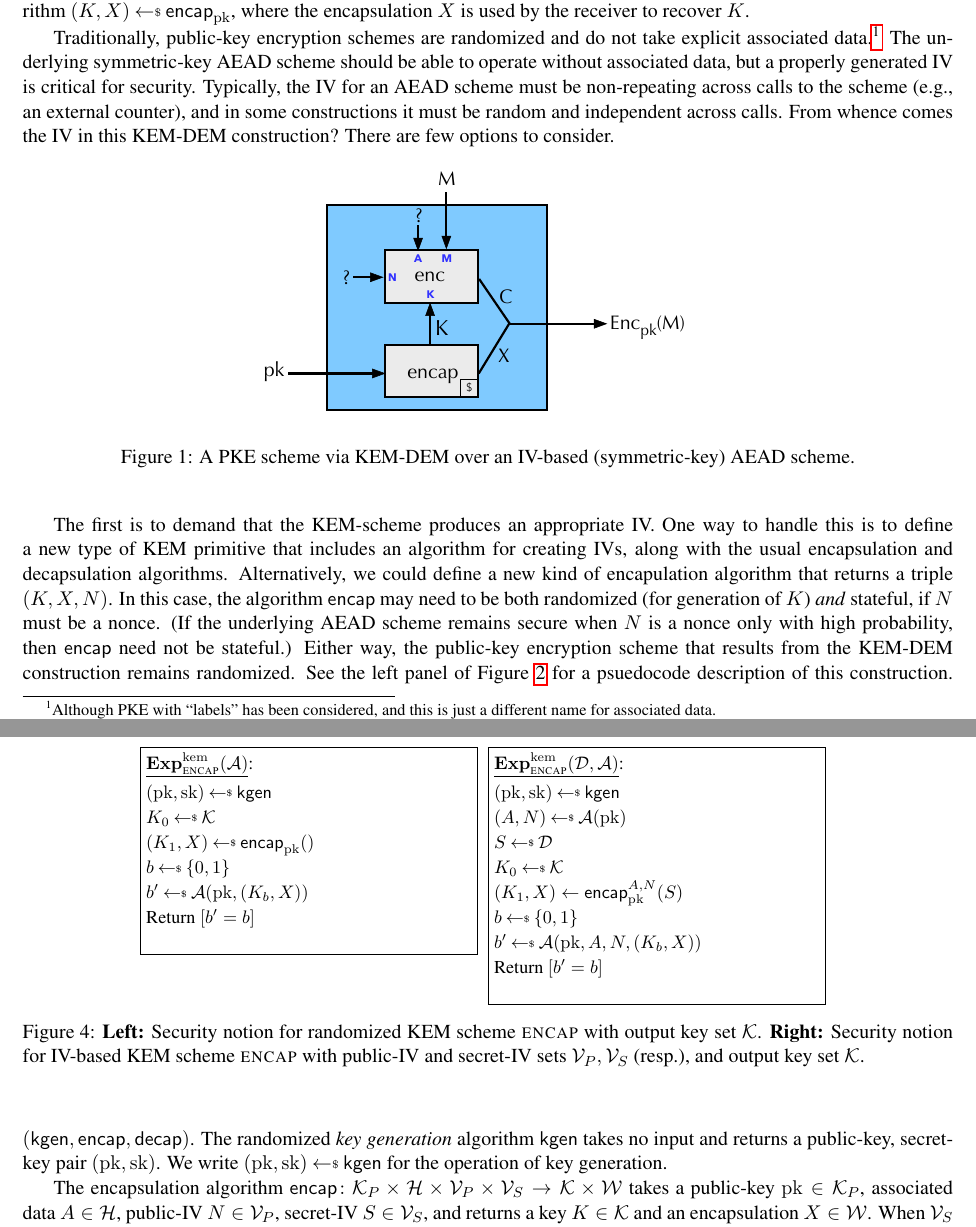
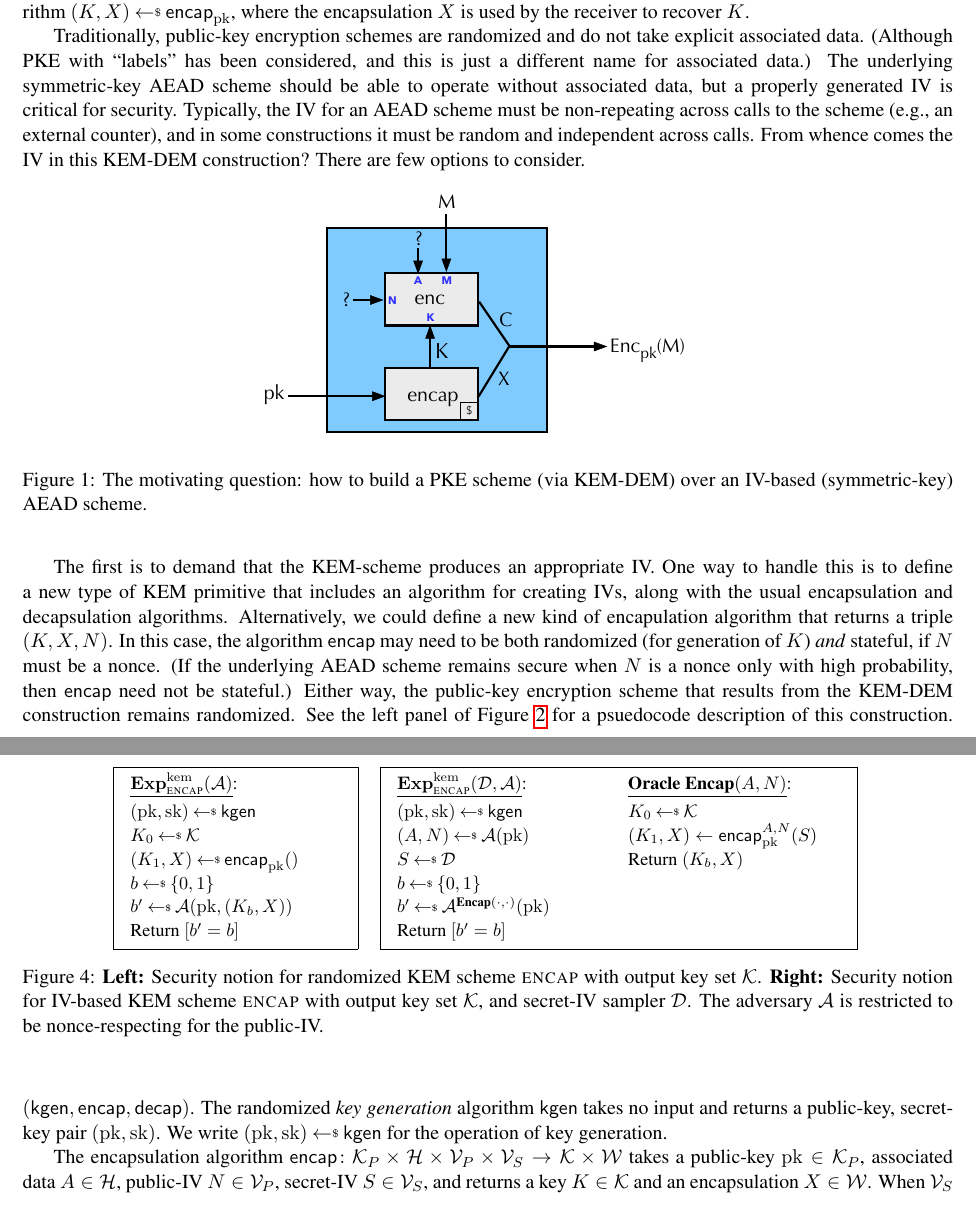
Before and after one commit to teshrim/nonce-pk-aead, a LaTeX paper (main.tex, which reads defs.tex, intro.tex, kem.tex): two parts of pages 1 and 5 of 6, joined at a grey line, cut so that both start at the same text. Compiled offline with pdfLaTeX.

Commit message:
working on kem defs

```diff
--- a/defs.tex
+++ b/defs.tex
@@ -558,3 +558,5 @@ full version\fi}
 \newcommand{\ro}{\mathsf{RO}}
 
 \newcommand{\Oracle}[1]{\underline{\textbf{Oracle}\mbox{ }#1}}
+\newcommand{\encapOracle}{\textbf{Encap}}
+\newcommand{\decapOracle}{\textbf{Decap}}
--- a/intro.tex
+++ b/intro.tex
@@ -2,12 +2,12 @@
 \label{sec:intro}
 We introduce a new primitive, that of public-key, IV-based authenticated-encryption with associated data. The genesis of this primitive came from considering the construction of a public-key encryption scheme via the KEM-DEM paradigm, using an off-the-shelf symmetric-key, IV-based AEAD scheme for the DEM.  The latter turns a plaintext message~$M$ into a ciphertext~$C$ under control of a key~$K$, associated data~$\header$ and initial value (IV)~$\pubiv$, written $C \gets \enc_{K}^{\header,\pubiv}(M)$.  In a KEM-DEM construction, the key~$K$ is produced by a (randomized) key-encapsulation algorithm~$(K,X)\getsr\encap_\pk$, where the encapsulation~$X$ is used by the receiver to recover~$K$.
 
-Traditionally, public-key encryption schemes are randomized and do not take explicit associated data.\footnote{Although PKE with ``labels'' has been considered, and this is just a different name for associated data.} The underlying symmetric-key AEAD scheme should be able to operate without associated data, but a properly generated IV is critical for security.  Typically, the IV for an AEAD scheme must be non-repeating across calls to the scheme (e.g., an external counter), and in some constructions it must be random and independent across calls. From whence comes the IV in this KEM-DEM construction?  There are few options to consider.
+Traditionally, public-key encryption schemes are randomized and do not take explicit associated data. (Although PKE with ``labels'' has been considered, and this is just a different name for associated data.) The underlying symmetric-key AEAD scheme should be able to operate without associated data, but a properly generated IV is critical for security.  Typically, the IV for an AEAD scheme must be non-repeating across calls to the scheme (e.g., an external counter), and in some constructions it must be random and independent across calls. From whence comes the IV in this KEM-DEM construction?  There are few options to consider.
 
 \begin{figure}[h]
 \begin{center}
 \includegraphics[scale=1.2]{kem-dem.pdf}
-\caption{A PKE scheme via KEM-DEM over an IV-based (symmetric-key) AEAD scheme.}
+\caption{The motivating question: how to build a  PKE scheme (via KEM-DEM) over an IV-based (symmetric-key) AEAD scheme.}
 \label{fig:}
 \end{center}
 \end{figure}
--- a/kem.tex
+++ b/kem.tex
@@ -18,27 +18,40 @@ Our formalization of encapsulation schemes is a bit non-standard, as it allows e
 \paragraph{Security notions. }
 \begin{figure}
 \begin{center}
-\hfpages{.35}{
+\begin{tabular}{cc}
+\fpage{.25}{
+\hpagess{.99}{.01}
+{
  \underline{$\ExpKEM{\encapscheme}{\advA}$}:\\[2pt]
  $(\pk,\sk)\getsr\pkgen$\\
  $K_0 \getsr \keys$\\
  $(K_1,X) \getsr \encapprim{\pk}{}{}$\\
  $b\getsr\bits$\\
  $b'\getsr\advA(\pk,(K_b,X))$\\
- Return $[b'=b]$\\
+ Return $[b'=b]$
 }
-{
+{}  %%%% <--- Getting the left and right fpages to line up was a pain in the ass.  I ended up using this hack....
+}
+&
+\fpage{.5}{
+ \hpages{.45}{
   \underline{$\ExpKEM{\encapscheme}{\advD,\advA}$}:\\[2pt]
   $(\pk,\sk)\getsr\pkgen$\\
   $(\header,\pubiv) \getsr \advA(\pk)$\\
   $\seciv \getsr \advD$\\
+  $b\getsr\bits$\\
+  $b'\getsr\advA^{\encapOracle(\cdot,\cdot)}(\pk)$\\
+  Return $[b'=b]$
+  }
+  {
+  \Oracle{$\encapOracle(\header,\pubiv)$}:\\[2pt]
   $K_0 \getsr \keys$ \\
   $(K_1,X) \gets \encapprim{\pk}{\header,\pubiv}{\seciv}$\\
- $b\getsr\bits$\\
- $b'\getsr\advA(\pk,\header,\pubiv,(K_b,X))$\\
- Return $[b'=b]$\\
+  Return $(K_b,X)$
   }
-\caption{\textbf{Left:} Security notion for randomized KEM scheme $\encapscheme$ with output key set~$\keys$.  \textbf{Right:} Security notion for IV-based KEM scheme $\encapscheme$ with public-IV and secret-IV sets $\pubivs,\secivs$ (resp.), and output key set~$\keys$.}
+ }
+\end{tabular}
+\caption{\textbf{Left:} Security notion for randomized KEM scheme $\encapscheme$ with output key set~$\keys$.  \textbf{Right:} Security notion for IV-based KEM scheme $\encapscheme$ with output key set~$\keys$, and secret-IV sampler~$\advD$.  The adversary~$\advA$ is restricted to be nonce-respecting for the public-IV.}
 \label{fig:kem}
 \end{center}
 \end{figure}
```
Also changed, not shown: encryption.tex (+2 -2 lines), 1 other file. Lines whose indentation alone changed are shown as unchanged.
